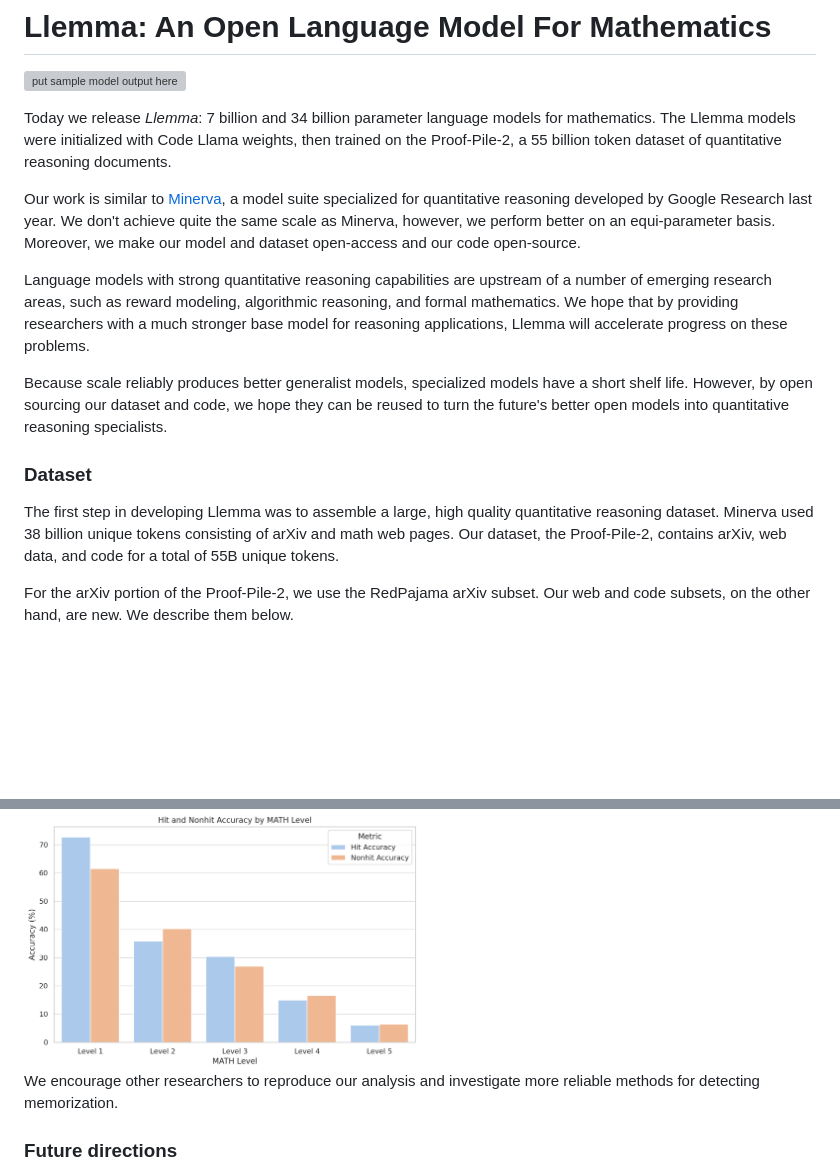
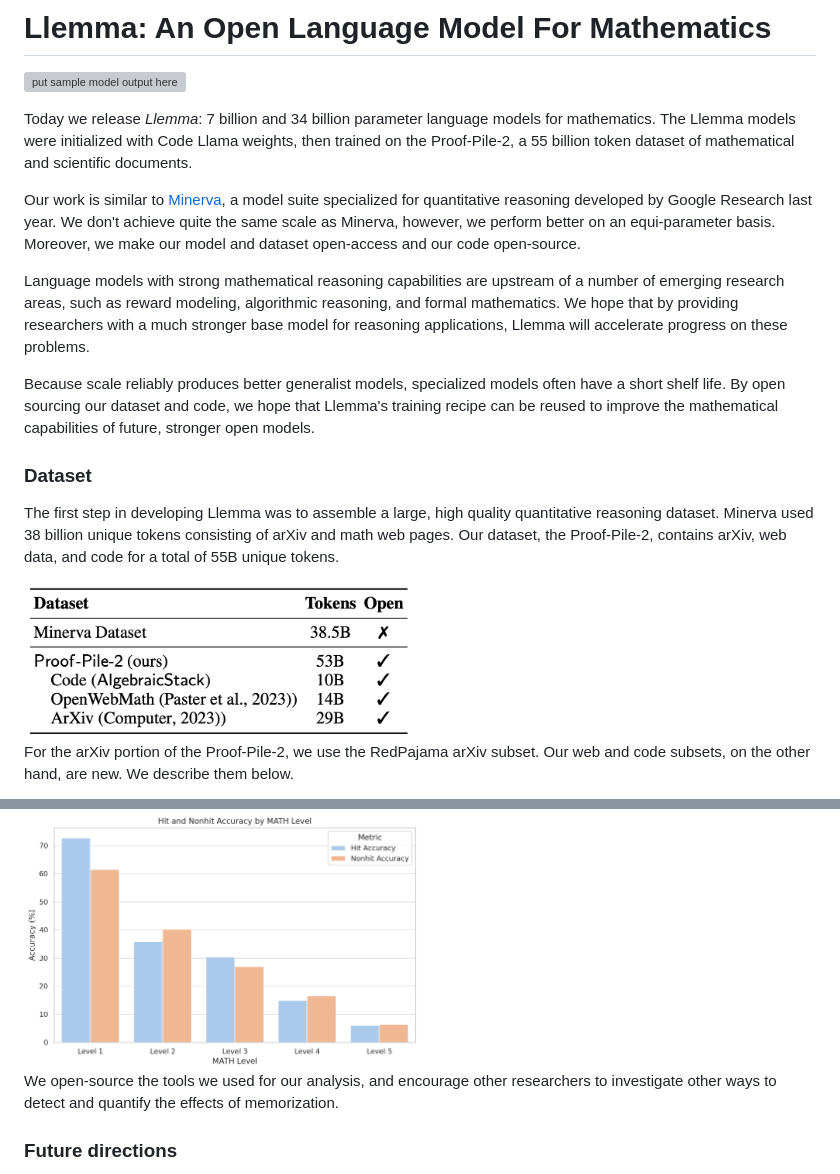
Before and after one commit to EleutherAI/math-lm, a Markdown page: blog/main.md, 2 parts joined by grey strips. Rendered like a GitHub page; pictures changed too: blog/data.png (added); blank space fills up the shorter version; grey boxes are pictures that could not be loaded.

Commit message:
Blog edits

```diff
--- a/blog/main.md
+++ b/blog/main.md
@@ -2,17 +2,19 @@
 
 ![put sample model output here]()
 
-Today we release *Llemma*: 7 billion and 34 billion parameter language models for mathematics. The Llemma models were initialized with Code Llama weights, then trained on the Proof-Pile-2, a 55 billion token dataset of quantitative reasoning documents.
+Today we release *Llemma*: 7 billion and 34 billion parameter language models for mathematics. The Llemma models were initialized with Code Llama weights, then trained on the Proof-Pile-2, a 55 billion token dataset of mathematical and scientific documents.
 
 Our work is similar to [Minerva](https://blog.research.google/2022/06/minerva-solving-quantitative-reasoning.html), a model suite specialized for quantitative reasoning developed by Google Research last year. We don't achieve quite the same scale as Minerva, however, we perform better on an equi-parameter basis. Moreover, we make our model and dataset open-access and our code open-source.
 
-Language models with strong quantitative reasoning capabilities are upstream of a number of emerging research areas, such as reward modeling, algorithmic reasoning, and formal mathematics. We hope that by providing researchers with a much stronger base model for reasoning applications, Llemma will accelerate progress on these problems.
+Language models with strong mathematical reasoning capabilities are upstream of a number of emerging research areas, such as reward modeling, algorithmic reasoning, and formal mathematics. We hope that by providing researchers with a much stronger base model for reasoning applications, Llemma will accelerate progress on these problems.
 
-Because scale reliably produces better generalist models, specialized models have a short shelf life. However, by open sourcing our dataset and code, we hope they can be reused to turn the future's better open models into quantitative reasoning specialists.
+Because scale reliably produces better generalist models, specialized models often have a short shelf life. By open sourcing our dataset and code, we hope that Llemma's training recipe can be reused to improve the mathematical capabilities of future, stronger open models.
 
 ### Dataset
 
 The first step in developing Llemma was to assemble a large, high quality quantitative reasoning dataset. Minerva used 38 billion unique tokens consisting of arXiv and math web pages. Our dataset, the Proof-Pile-2, contains arXiv, web data, and code for a total of 55B unique tokens.
+
+<img src="./data.png" width="50%"/>
 
 For the arXiv portion of the Proof-Pile-2, we use the RedPajama arXiv subset. Our web and code subsets, on the other hand, are new. We describe them below.
 
@@ -49,7 +51,7 @@ Language model evaluations are partly a memorization test and partly a generaliz
 
 <img src="memorization.png" width="50%">
 
-We encourage other researchers to reproduce our analysis and investigate more reliable methods for detecting memorization.
+We open-source the tools we used for our analysis, and encourage other researchers to investigate other ways to detect and quantify the effects of memorization.
 
 ### Future directions
 Llemma is a pretrained base model; therefore, our evaluations are only a starting point for further research into the mathematical abilities of language models. To conclude, we note a few promising directions that Llemma might enable.
```
